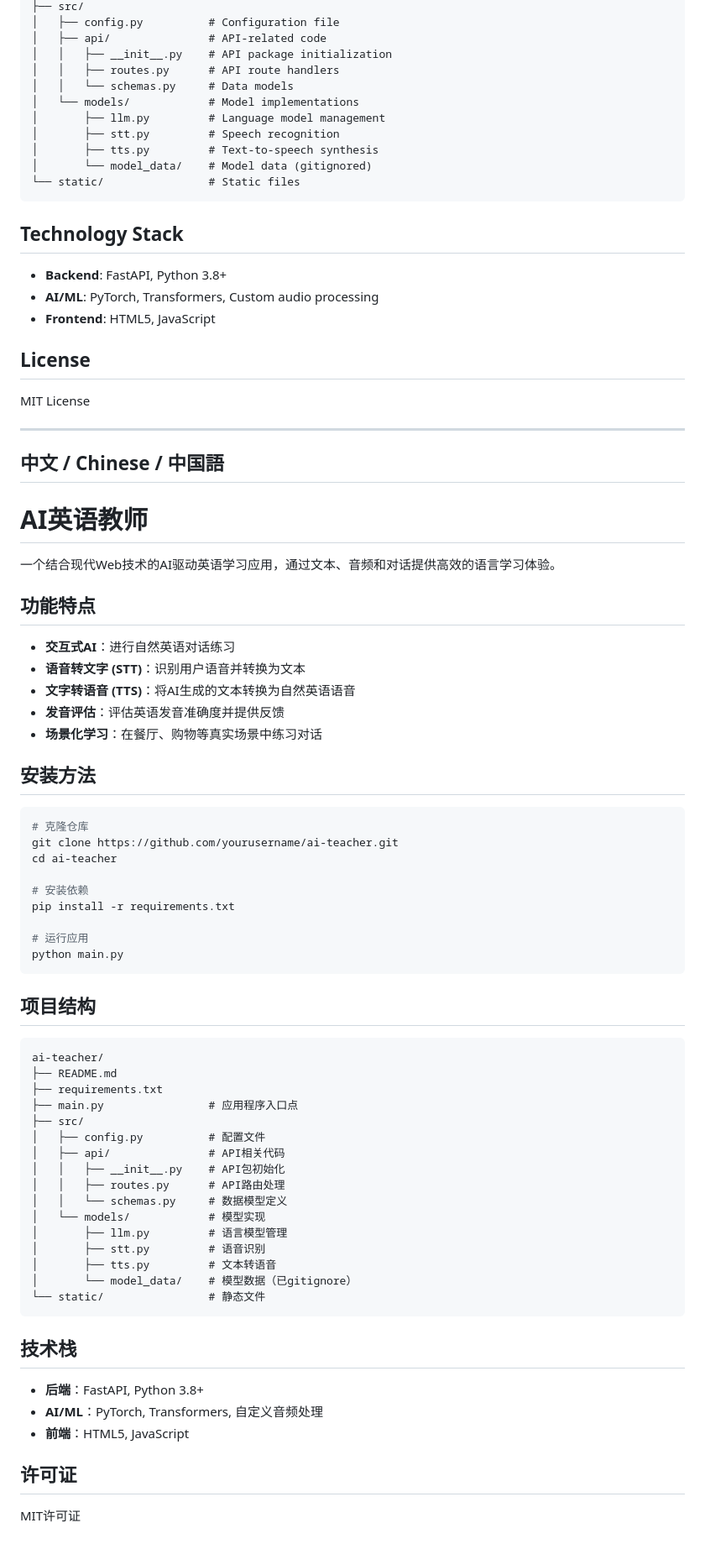
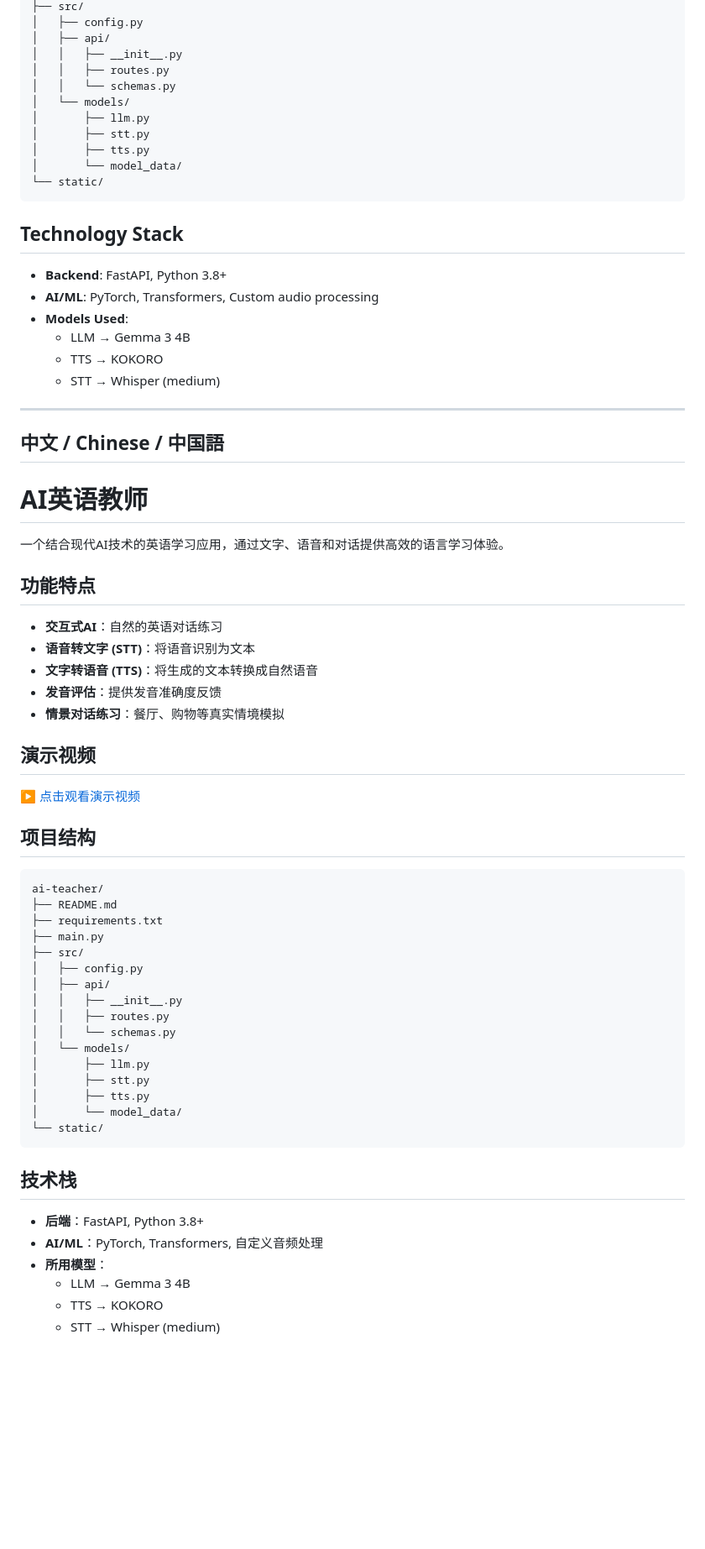
Before and after one commit to aiia0804/ai-teacher, a Markdown page: README.md, the part around the change printed below. Shown: that part at 84% size. Drawn GitHub-style; blank space fills up the shorter version.

````diff
--- a/README.md
+++ b/README.md
@@ -99,26 +79,26 @@ ai-teacher/
 ├── src/
-│   ├── config.py          # Configuration file
-│   ├── api/               # API-related code
-│   │   ├── __init__.py    # API package initialization
-│   │   ├── routes.py      # API route handlers
-│   │   └── schemas.py     # Data models
-│   └── models/            # Model implementations
-│       ├── llm.py         # Language model management
-│       ├── stt.py         # Speech recognition
-│       ├── tts.py         # Text-to-speech synthesis
-│       └── model_data/    # Model data (gitignored)
-└── static/                # Static files
+│   ├── config.py
+│   ├── api/
+│   │   ├── __init__.py
+│   │   ├── routes.py
+│   │   └── schemas.py
+│   └── models/
+│       ├── llm.py
+│       ├── stt.py
+│       ├── tts.py
+│       └── model_data/
+└── static/
 ```
 
 ## Technology Stack
 
 - **Backend**: FastAPI, Python 3.8+
 - **AI/ML**: PyTorch, Transformers, Custom audio processing
-- **Frontend**: HTML5, JavaScript
+- **Models Used**:
+  - LLM → Gemma 3 4B
+  - TTS → KOKORO
+  - STT → Whisper (medium)
 
-## License
-
-MIT License
 
 ---
 
@@ -126,29 +106,19 @@ MIT License
 
 # AI英语教师
 
-一个结合现代Web技术的AI驱动英语学习应用，通过文本、音频和对话提供高效的语言学习体验。
+一个结合现代AI技术的英语学习应用，通过文字、语音和对话提供高效的语言学习体验。
 
 ## 功能特点
 
-- **交互式AI**：进行自然英语对话练习
-- **语音转文字 (STT)**：识别用户语音并转换为文本
-- **文字转语音 (TTS)**：将AI生成的文本转换为自然英语语音
-- **发音评估**：评估英语发音准确度并提供反馈
-- **场景化学习**：在餐厅、购物等真实场景中练习对话
+- **交互式AI**：自然的英语对话练习
+- **语音转文字 (STT)**：将语音识别为文本
+- **文字转语音 (TTS)**：将生成的文本转换成自然语音
+- **发音评估**：提供发音准确度反馈
+- **情景对话练习**：餐厅、购物等真实情境模拟
 
-## 安装方法
+## 演示视频
 
-```bash
-# 克隆仓库
-git clone https://github.com/yourusername/ai-teacher.git
-cd ai-teacher
-
-# 安装依赖
-pip install -r requirements.txt
-
-# 运行应用
-python main.py
-```
+[▶️ 点击观看演示视频](https://youtu.be/uHYGd2isyJA?si=qx57u3euTivb_ebO)
 
 ## 项目结构
 
@@ -156,27 +126,26 @@ python main.py
 ai-teacher/
 ├── README.md
 ├── requirements.txt
-├── main.py                # 应用程序入口点
+├── main.py
 ├── src/
-│   ├── config.py          # 配置文件
-│   ├── api/               # API相关代码
-│   │   ├── __init__.py    # API包初始化
-│   │   ├── routes.py      # API路由处理
-│   │   └── schemas.py     # 数据模型定义
-│   └── models/            # 模型实现
-│       ├── llm.py         # 语言模型管理
-│       ├── stt.py         # 语音识别
-│       ├── tts.py         # 文本转语音
-│       └── model_data/    # 模型数据（已gitignore）
-└── static/                # 静态文件
+│   ├── config.py
+│   ├── api/
+│   │   ├── __init__.py
+│   │   ├── routes.py
+│   │   └── schemas.py
+│   └── models/
+│       ├── llm.py
+│       ├── stt.py
+│       ├── tts.py
+│       └── model_data/
+└── static/
 ```
 
 ## 技术栈
 
 - **后端**：FastAPI, Python 3.8+
 - **AI/ML**：PyTorch, Transformers, 自定义音频处理
-- **前端**：HTML5, JavaScript
-
-## 许可证
-
-MIT许可证
+- **所用模型**：
+  - LLM → Gemma 3 4B
+  - TTS → KOKORO
+  - STT → Whisper (medium)
````
Also changed, not shown: other parts of README.md (+27 -47 lines), READEME.md (deleted).
